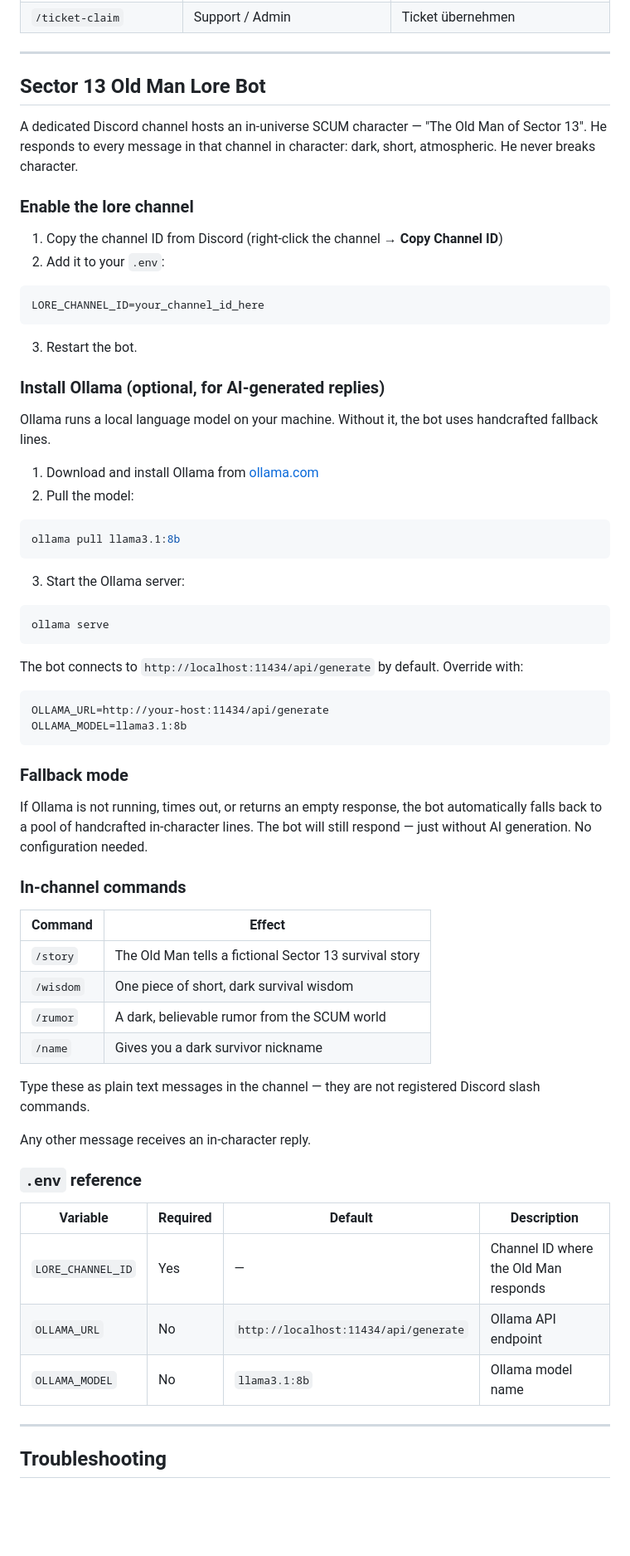
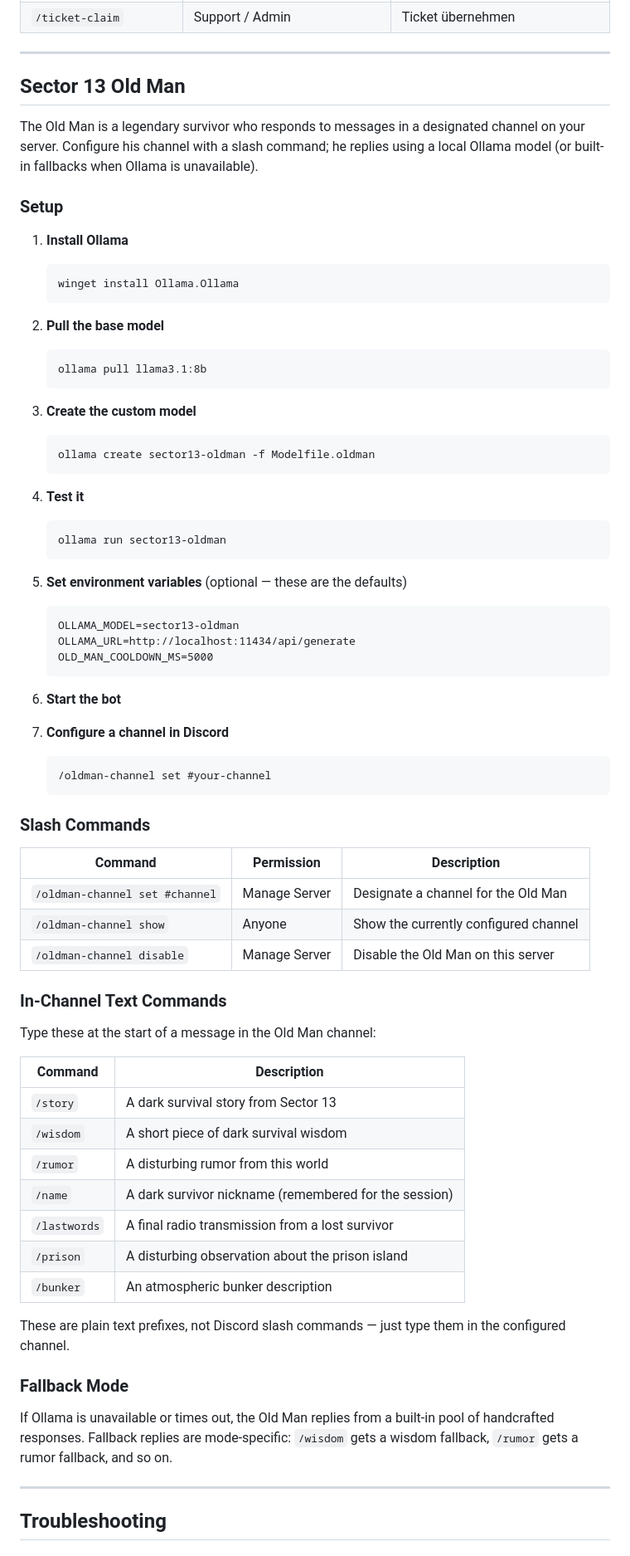
Before and after one commit to munichm3x/sectorbot, a Markdown page: README.md, the part around the change. Shown at 83% size. Drawn GitHub-style; blank space fills up the shorter version.

Commit message:
docs: update README with Old Man v2 setup guide

````diff
--- a/README.md
+++ b/README.md
@@ -135,69 +135,73 @@ Der Bot öffnet ein interaktives **Setup Center** als ephemeral Message (nur du
 
 ---
 
-## Sector 13 Old Man Lore Bot
+## Sector 13 Old Man
 
-A dedicated Discord channel hosts an in-universe SCUM character — "The Old Man of Sector 13". He responds to every message in that channel in character: dark, short, atmospheric. He never breaks character.
+The Old Man is a legendary survivor who responds to messages in a designated channel on your server. Configure his channel with a slash command; he replies using a local Ollama model (or built-in fallbacks when Ollama is unavailable).
 
-### Enable the lore channel
+### Setup
 
-1. Copy the channel ID from Discord (right-click the channel → **Copy Channel ID**)
-2. Add it to your `.env`:
+1. **Install Ollama**
+   ```
+   winget install Ollama.Ollama
+   ```
 
-```
-LORE_CHANNEL_ID=your_channel_id_here
-```
+2. **Pull the base model**
+   ```
+   ollama pull llama3.1:8b
+   ```
 
-3. Restart the bot.
+3. **Create the custom model**
+   ```
+   ollama create sector13-oldman -f Modelfile.oldman
+   ```
 
-### Install Ollama (optional, for AI-generated replies)
+4. **Test it**
+   ```
+   ollama run sector13-oldman
+   ```
 
-Ollama runs a local language model on your machine. Without it, the bot uses handcrafted fallback lines.
+5. **Set environment variables** (optional — these are the defaults)
+   ```
+   OLLAMA_MODEL=sector13-oldman
+   OLLAMA_URL=http://localhost:11434/api/generate
+   OLD_MAN_COOLDOWN_MS=5000
+   ```
 
-1. Download and install Ollama from [ollama.com](https://ollama.com)
-2. Pull the model:
+6. **Start the bot**
 
-```bash
-ollama pull llama3.1:8b
-```
+7. **Configure a channel in Discord**
+   ```
+   /oldman-channel set #your-channel
+   ```
 
-3. Start the Ollama server:
+### Slash Commands
 
-```bash
-ollama serve
-```
+| Command | Permission | Description |
+|---|---|---|
+| `/oldman-channel set #channel` | Manage Server | Designate a channel for the Old Man |
+| `/oldman-channel show` | Anyone | Show the currently configured channel |
+| `/oldman-channel disable` | Manage Server | Disable the Old Man on this server |
 
-The bot connects to `http://localhost:11434/api/generate` by default. Override with:
+### In-Channel Text Commands
 
-```
-OLLAMA_URL=http://your-host:11434/api/generate
-OLLAMA_MODEL=llama3.1:8b
-```
+Type these at the start of a message in the Old Man channel:
 
-### Fallback mode
+| Command | Description |
+|---|---|
+| `/story` | A dark survival story from Sector 13 |
+| `/wisdom` | A short piece of dark survival wisdom |
+| `/rumor` | A disturbing rumor from this world |
+| `/name` | A dark survivor nickname (remembered for the session) |
+| `/lastwords` | A final radio transmission from a lost survivor |
+| `/prison` | A disturbing observation about the prison island |
+| `/bunker` | An atmospheric bunker description |
 
-If Ollama is not running, times out, or returns an empty response, the bot automatically falls back to a pool of handcrafted in-character lines. The bot will still respond — just without AI generation. No configuration needed.
+These are plain text prefixes, not Discord slash commands — just type them in the configured channel.
 
-### In-channel commands
+### Fallback Mode
 
-| Command | Effect |
-|---|---|
-| `/story` | The Old Man tells a fictional Sector 13 survival story |
-| `/wisdom` | One piece of short, dark survival wisdom |
-| `/rumor` | A dark, believable rumor from the SCUM world |
-| `/name` | Gives you a dark survivor nickname |
-
-Type these as plain text messages in the channel — they are not registered Discord slash commands.
-
-Any other message receives an in-character reply.
-
-### `.env` reference
-
-| Variable | Required | Default | Description |
-|---|---|---|---|
-| `LORE_CHANNEL_ID` | Yes | — | Channel ID where the Old Man responds |
-| `OLLAMA_URL` | No | `http://localhost:11434/api/generate` | Ollama API endpoint |
-| `OLLAMA_MODEL` | No | `llama3.1:8b` | Ollama model name |
+If Ollama is unavailable or times out, the Old Man replies from a built-in pool of handcrafted responses. Fallback replies are mode-specific: `/wisdom` gets a wisdom fallback, `/rumor` gets a rumor fallback, and so on.
 
 ---
 
````
